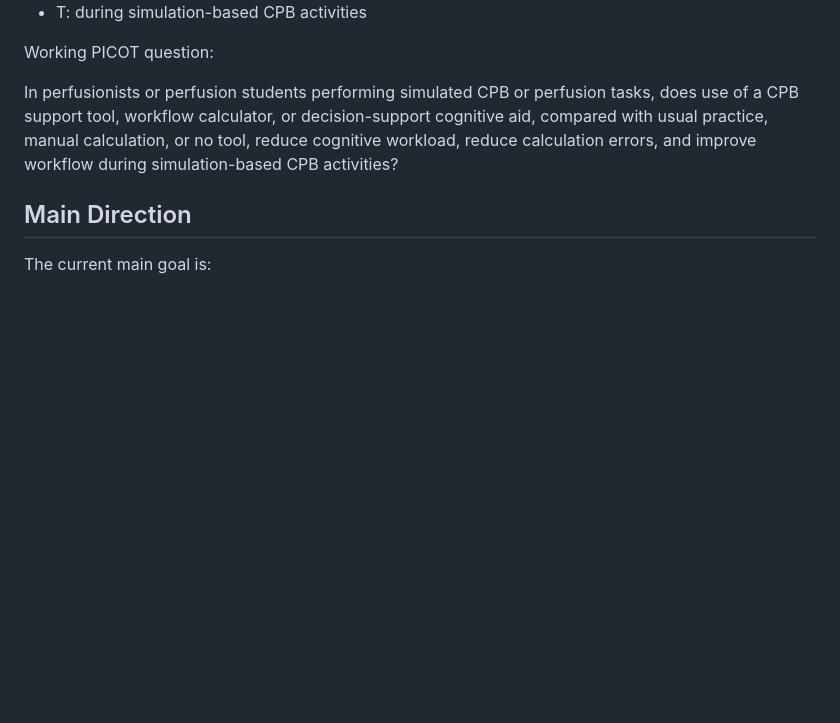
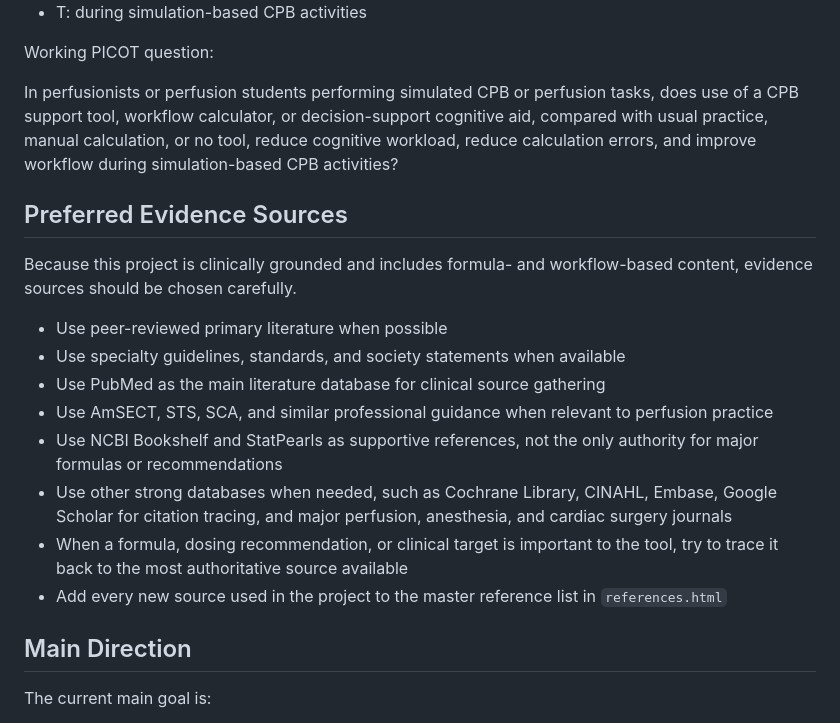
Before and after one commit to mydo650/CPB-Perfusion-Tool, a Markdown page: PROJECT_NOTES.md, the part around the change. Rendered like a GitHub page; blank space fills up the shorter version.

Commit message:
Added a PICOT into the notes

```diff
--- a/PROJECT_NOTES.md
+++ b/PROJECT_NOTES.md
@@ -19,6 +19,19 @@ This PICOT should remain a central reference point for the project and should be
 Working PICOT question:
 
 In perfusionists or perfusion students performing simulated CPB or perfusion tasks, does use of a CPB support tool, workflow calculator, or decision-support cognitive aid, compared with usual practice, manual calculation, or no tool, reduce cognitive workload, reduce calculation errors, and improve workflow during simulation-based CPB activities?
+
+## Preferred Evidence Sources
+
+Because this project is clinically grounded and includes formula- and workflow-based content, evidence sources should be chosen carefully.
+
+- Use peer-reviewed primary literature when possible
+- Use specialty guidelines, standards, and society statements when available
+- Use PubMed as the main literature database for clinical source gathering
+- Use AmSECT, STS, SCA, and similar professional guidance when relevant to perfusion practice
+- Use NCBI Bookshelf and StatPearls as supportive references, not the only authority for major formulas or recommendations
+- Use other strong databases when needed, such as Cochrane Library, CINAHL, Embase, Google Scholar for citation tracing, and major perfusion, anesthesia, and cardiac surgery journals
+- When a formula, dosing recommendation, or clinical target is important to the tool, try to trace it back to the most authoritative source available
+- Add every new source used in the project to the master reference list in `references.html`
 
 ## Main Direction
 
```
